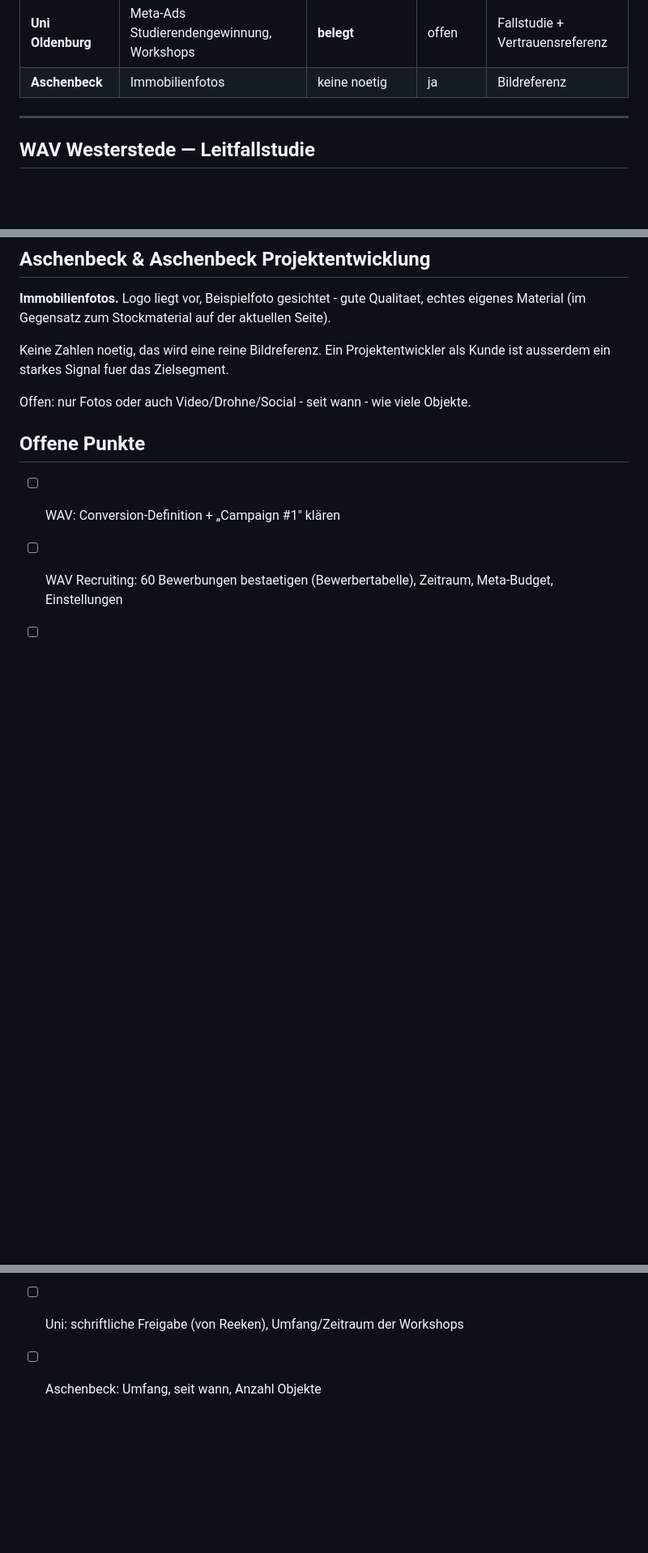
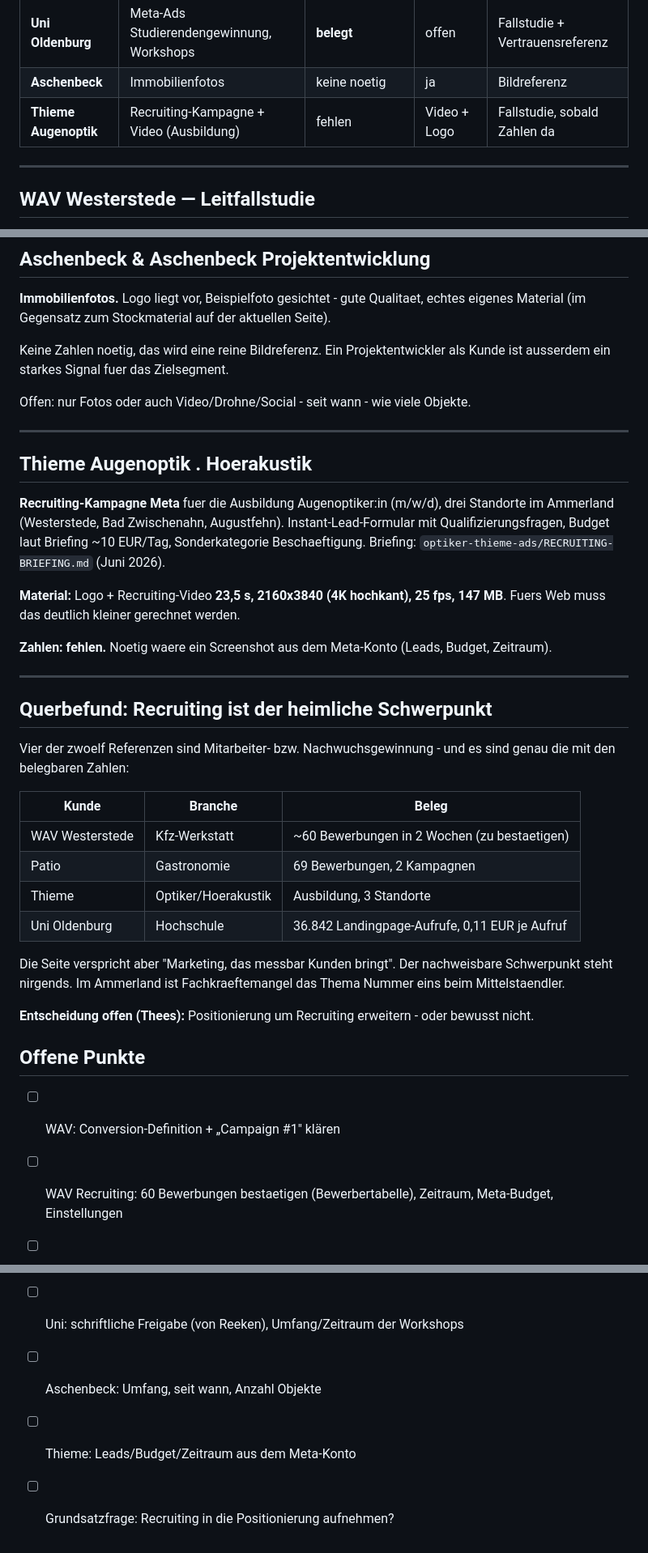
Before and after one commit to Fokuswerk/Fokuswerk-Website-Tool, a Markdown page: Website Framer Fokuswerk/Fallstudien-Material.md, 3 parts joined by grey strips. Shown at 81% size. Rendered like a GitHub page; blank space fills up the shorter version.

Commit message:
Thieme ergaenzt, Querbefund Recruiting-Schwerpunkt festgehalten
Co-Authored-By: Claude Opus 5 <noreply@anthropic.com>

```diff
--- a/Website Framer Fokuswerk/Fallstudien-Material.md
+++ b/Website Framer Fokuswerk/Fallstudien-Material.md
@@ -20,6 +20,7 @@ die „messbar" verkauft, ist das die teuerste Angriffsfläche.
 | **Between the Sheets** | Videos | keine | dünn | weglassen, Logo darf bleiben |
 | **Uni Oldenburg** | Meta-Ads Studierendengewinnung, Workshops | **belegt** | offen | Fallstudie + Vertrauensreferenz |
 | **Aschenbeck** | Immobilienfotos | keine noetig | ja | Bildreferenz |
+| **Thieme Augenoptik** | Recruiting-Kampagne + Video (Ausbildung) | fehlen | Video + Logo | Fallstudie, sobald Zahlen da |
 
 ---
 
@@ -179,6 +180,39 @@ ausserdem ein starkes Signal fuer das Zielsegment.
 
 Offen: nur Fotos oder auch Video/Drohne/Social - seit wann - wie viele Objekte.
 
+---
+
+## Thieme Augenoptik . Hoerakustik
+
+**Recruiting-Kampagne Meta** fuer die Ausbildung Augenoptiker:in (m/w/d), drei Standorte im
+Ammerland (Westerstede, Bad Zwischenahn, Augustfehn). Instant-Lead-Formular mit
+Qualifizierungsfragen, Budget laut Briefing ~10 EUR/Tag, Sonderkategorie Beschaeftigung.
+Briefing: `optiker-thieme-ads/RECRUITING-BRIEFING.md` (Juni 2026).
+
+**Material:** Logo + Recruiting-Video **23,5 s, 2160x3840 (4K hochkant), 25 fps, 147 MB**.
+Fuers Web muss das deutlich kleiner gerechnet werden.
+
+**Zahlen: fehlen.** Noetig waere ein Screenshot aus dem Meta-Konto (Leads, Budget, Zeitraum).
+
+---
+
+## Querbefund: Recruiting ist der heimliche Schwerpunkt
+
+Vier der zwoelf Referenzen sind Mitarbeiter- bzw. Nachwuchsgewinnung - und es sind genau die
+mit den belegbaren Zahlen:
+
+| Kunde | Branche | Beleg |
+|---|---|---|
+| WAV Westerstede | Kfz-Werkstatt | ~60 Bewerbungen in 2 Wochen (zu bestaetigen) |
+| Patio | Gastronomie | 69 Bewerbungen, 2 Kampagnen |
+| Thieme | Optiker/Hoerakustik | Ausbildung, 3 Standorte |
+| Uni Oldenburg | Hochschule | 36.842 Landingpage-Aufrufe, 0,11 EUR je Aufruf |
+
+Die Seite verspricht aber "Marketing, das messbar Kunden bringt". Der nachweisbare Schwerpunkt
+steht nirgends. Im Ammerland ist Fachkraeftemangel das Thema Nummer eins beim Mittelstaendler.
+
+**Entscheidung offen (Thees):** Positionierung um Recruiting erweitern - oder bewusst nicht.
+
 ## Offene Punkte
 
 - [ ] WAV: Conversion-Definition + „Campaign #1" klären
@@ -190,3 +224,5 @@ Offen: nur Fotos oder auch Video/Drohne/Social - seit wann - wie viele Objekte.
 - [ ] Kopfleiste der Startseite: zwei der drei Zahlen sind geschätzt (Zwillis, WinHadi) → ersetzen
 - [ ] Uni: schriftliche Freigabe (von Reeken), Umfang/Zeitraum der Workshops
 - [ ] Aschenbeck: Umfang, seit wann, Anzahl Objekte
+- [ ] Thieme: Leads/Budget/Zeitraum aus dem Meta-Konto
+- [ ] Grundsatzfrage: Recruiting in die Positionierung aufnehmen?
```
